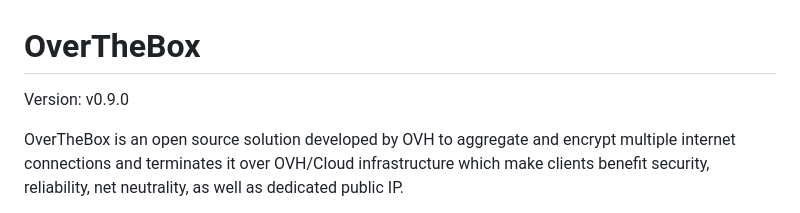
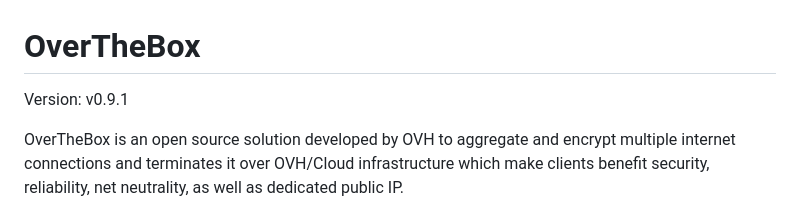
Before and after one commit to ovh/overthebox, a Markdown page: README.md, the part around the change. GitHub-like rendering.

Commit message:
release: v0.9.1

```diff
--- a/README.md
+++ b/README.md
@@ -1,6 +1,6 @@
 # OverTheBox
 
-Version: v0.9.0
+Version: v0.9.1
 
 OverTheBox is an open source solution developed by OVH to aggregate and encrypt multiple internet connections and terminates it over OVH/Cloud infrastructure which make clients benefit security, reliability, net neutrality, as well as dedicated public IP.
 
```
